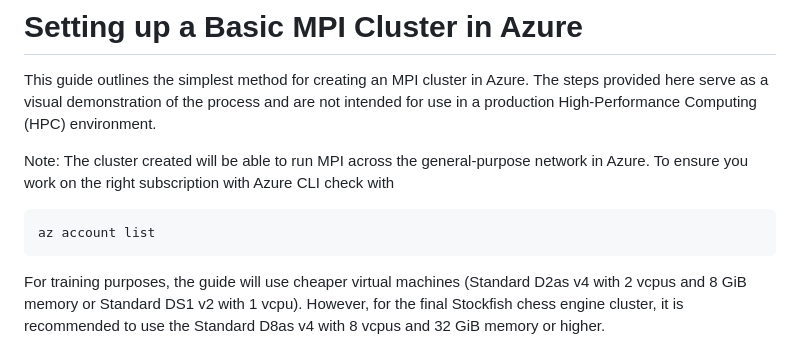
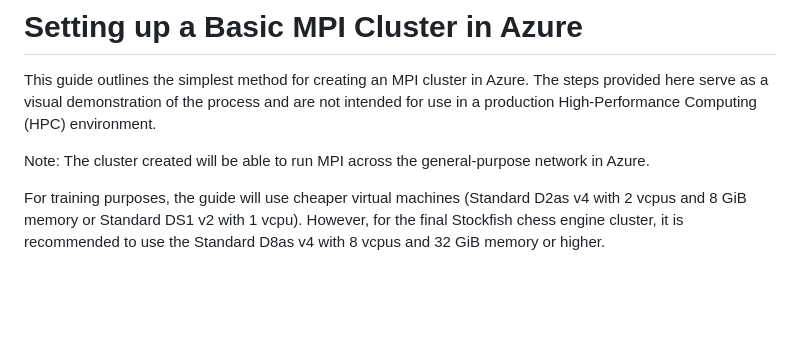
Before and after one commit to Egbert-Azure/stockfish-cluster, a Markdown page: setup-azure-cluster/SetupAzureBasicMPICluster.md, the part around the change. Drawn GitHub-style; blank space fills up the shorter version.

````diff
--- a/setup-azure-cluster/SetupAzureBasicMPICluster.md
+++ b/setup-azure-cluster/SetupAzureBasicMPICluster.md
@@ -1,10 +1,7 @@
 # Setting up a Basic MPI Cluster in Azure
 This guide outlines the simplest method for creating an MPI cluster in Azure. The steps provided here serve as a visual demonstration of the process and are not intended for use in a production High-Performance Computing (HPC) environment.
 
-Note: The cluster created will be able to run MPI across the general-purpose network in Azure. To ensure you work on the right subscription with Azure CLI check with
-``` console
-az account list
-```
+Note: The cluster created will be able to run MPI across the general-purpose network in Azure.
 
 For training purposes, the guide will use cheaper virtual machines (Standard D2as v4 with 2 vcpus and 8 GiB memory or Standard DS1 v2 with 1 vcpu). However, for the final Stockfish chess engine cluster, it is recommended to use the Standard D8as v4 with 8 vcpus and 32 GiB memory or higher.
 
````
